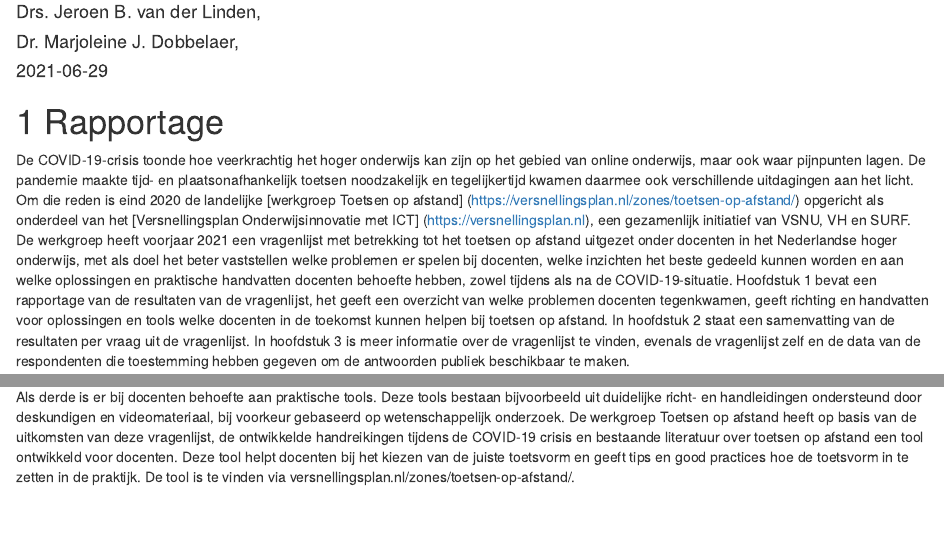
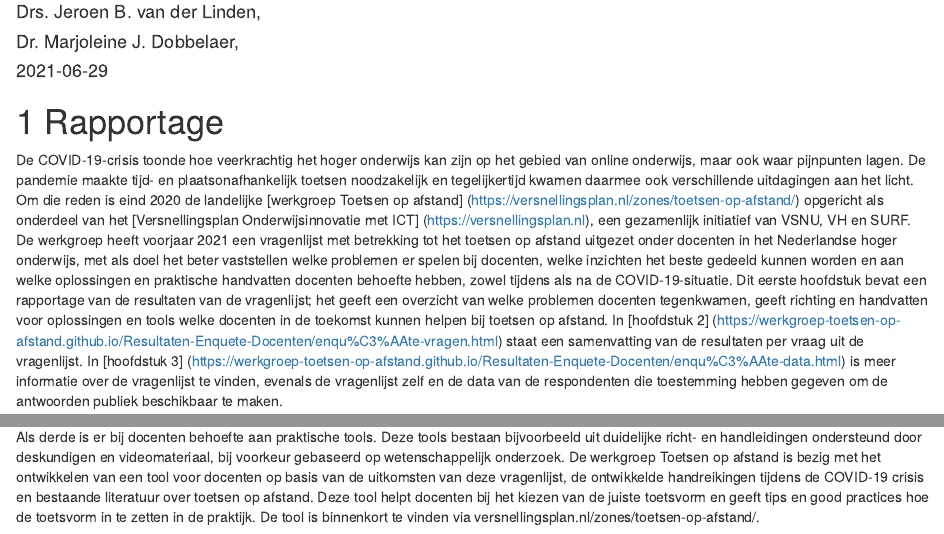
Before and after one commit to Werkgroep-Toetsen-Op-Afstand/Resultaten-Enquete-Docenten, an R Markdown document (index.Rmd): the page in a window 1100 px wide, from 70 px down, and a second part further down, joined at a grey line. Rendered offline with R 4.5, knitr and Pandoc, with nearby package versions; drawn as R Markdown's standard HTML page in place of the format the file asks for.

Commit message:
link hoofstukken en verwijzing tool docenten

```diff
--- a/index.Rmd
+++ b/index.Rmd
@@ -15,7 +15,7 @@ always_allow_html: true
 
 # Rapportage {#intro}
 
-De COVID-19-crisis toonde hoe veerkrachtig het hoger onderwijs kan zijn op het gebied van online onderwijs, maar ook waar pijnpunten lagen. De pandemie maakte tijd- en plaatsonafhankelijk toetsen noodzakelijk en tegelijkertijd kwamen daarmee ook verschillende uitdagingen aan het licht. Om die reden is eind 2020 de landelijke [werkgroep Toetsen op afstand] (https://versnellingsplan.nl/zones/toetsen-op-afstand/) opgericht als onderdeel van het [Versnellingsplan Onderwijsinnovatie met ICT] (https://versnellingsplan.nl), een gezamenlijk initiatief van VSNU, VH en SURF. De werkgroep heeft voorjaar 2021 een vragenlijst met betrekking tot het toetsen op afstand uitgezet onder docenten in het Nederlandse hoger onderwijs, met als doel het beter vaststellen welke problemen er spelen bij docenten, welke inzichten het beste gedeeld kunnen worden en aan welke oplossingen en praktische handvatten docenten behoefte hebben, zowel tijdens als na de COVID-19-situatie. Hoofdstuk 1 bevat een rapportage van de resultaten van de vragenlijst, het geeft een overzicht van welke problemen docenten tegenkwamen, geeft richting en handvatten voor oplossingen en tools welke docenten in de toekomst kunnen helpen bij toetsen op afstand. In hoofdstuk 2 staat een samenvatting van de resultaten per vraag uit de vragenlijst. In hoofdstuk 3 is meer informatie over de vragenlijst te vinden, evenals de vragenlijst zelf en de data van de respondenten die toestemming hebben gegeven om de antwoorden publiek beschikbaar te maken.
+De COVID-19-crisis toonde hoe veerkrachtig het hoger onderwijs kan zijn op het gebied van online onderwijs, maar ook waar pijnpunten lagen. De pandemie maakte tijd- en plaatsonafhankelijk toetsen noodzakelijk en tegelijkertijd kwamen daarmee ook verschillende uitdagingen aan het licht. Om die reden is eind 2020 de landelijke [werkgroep Toetsen op afstand] (https://versnellingsplan.nl/zones/toetsen-op-afstand/) opgericht als onderdeel van het [Versnellingsplan Onderwijsinnovatie met ICT] (https://versnellingsplan.nl), een gezamenlijk initiatief van VSNU, VH en SURF. De werkgroep heeft voorjaar 2021 een vragenlijst met betrekking tot het toetsen op afstand uitgezet onder docenten in het Nederlandse hoger onderwijs, met als doel het beter vaststellen welke problemen er spelen bij docenten, welke inzichten het beste gedeeld kunnen worden en aan welke oplossingen en praktische handvatten docenten behoefte hebben, zowel tijdens als na de COVID-19-situatie. Dit eerste hoofdstuk  bevat een rapportage van de resultaten van de vragenlijst; het geeft een overzicht van welke problemen docenten tegenkwamen, geeft richting en handvatten voor oplossingen en tools welke docenten in de toekomst kunnen helpen bij toetsen op afstand. In [hoofdstuk 2] (https://werkgroep-toetsen-op-afstand.github.io/Resultaten-Enquete-Docenten/enqu%C3%AAte-vragen.html) staat een samenvatting van de resultaten per vraag uit de vragenlijst. In [hoofdstuk 3] (https://werkgroep-toetsen-op-afstand.github.io/Resultaten-Enquete-Docenten/enqu%C3%AAte-data.html) is meer informatie over de vragenlijst te vinden, evenals de vragenlijst zelf en de data van de respondenten die toestemming hebben gegeven om de antwoorden publiek beschikbaar te maken.
 
 ## Signaleren vraagstukken
 
@@ -103,4 +103,4 @@ Als eerste is er behoefte aan een duidelijke visie op toetsen op afstand. Volgen
 
 Het tweede onderdeel is de toetsbekwaamheid van docenten. Een groot deel van de kennis die nodig is bij de omzetting en afname van toetsen op afstand is reeds aanwezig bij docenten, maar ze hebben moeite om deze bronnen effectief in te zetten. Het omzetten van toetsen en toetsvragen is een aparte vaardigheid die lang niet alle docenten binnen het hoger onderwijs bezitten. Ondanks dat er voldoende literatuur voorhanden is, is de diversiteit hierin groot en niet altijd op maat voor datgene waar docenten behoefte aan hebben. De toetsbekwaamheid op het toetsen op afstand moet verder ontwikkeld worden. Daarbij is het noodzaak dat deze toetsbekwaamheid geen quick fix is, maar dat er een duurzame ontwikkeling plaatsvindt bij de docenten en in de toetsprogramma’s (Meijer et al., 2020; Sluijsmans, Boei, de Beer, van der Linden, & Meijer, 2017).
 
-Als derde is er bij docenten behoefte aan praktische tools. Deze tools bestaan bijvoorbeeld uit duidelijke richt- en handleidingen ondersteund door deskundigen en videomateriaal, bij voorkeur gebaseerd op wetenschappelijk onderzoek. De werkgroep Toetsen op afstand heeft op basis van de uitkomsten van deze vragenlijst, de ontwikkelde handreikingen tijdens de COVID-19 crisis en bestaande literatuur over toetsen op afstand een tool ontwikkeld voor docenten. Deze tool helpt docenten bij het kiezen van de juiste toetsvorm en geeft tips en good practices hoe de toetsvorm in te zetten in de praktijk. De tool is te vinden via versnellingsplan.nl/zones/toetsen-op-afstand/.
+Als derde is er bij docenten behoefte aan praktische tools. Deze tools bestaan bijvoorbeeld uit duidelijke richt- en handleidingen ondersteund door deskundigen en videomateriaal, bij voorkeur gebaseerd op wetenschappelijk onderzoek. De werkgroep Toetsen op afstand is bezig met het ontwikkelen van een tool voor docenten op basis van de uitkomsten van deze vragenlijst, de ontwikkelde handreikingen tijdens de COVID-19 crisis en bestaande literatuur over toetsen op afstand. Deze tool helpt docenten bij het kiezen van de juiste toetsvorm en geeft tips en good practices hoe de toetsvorm in te zetten in de praktijk. De tool is binnenkort te vinden via versnellingsplan.nl/zones/toetsen-op-afstand/.
```
